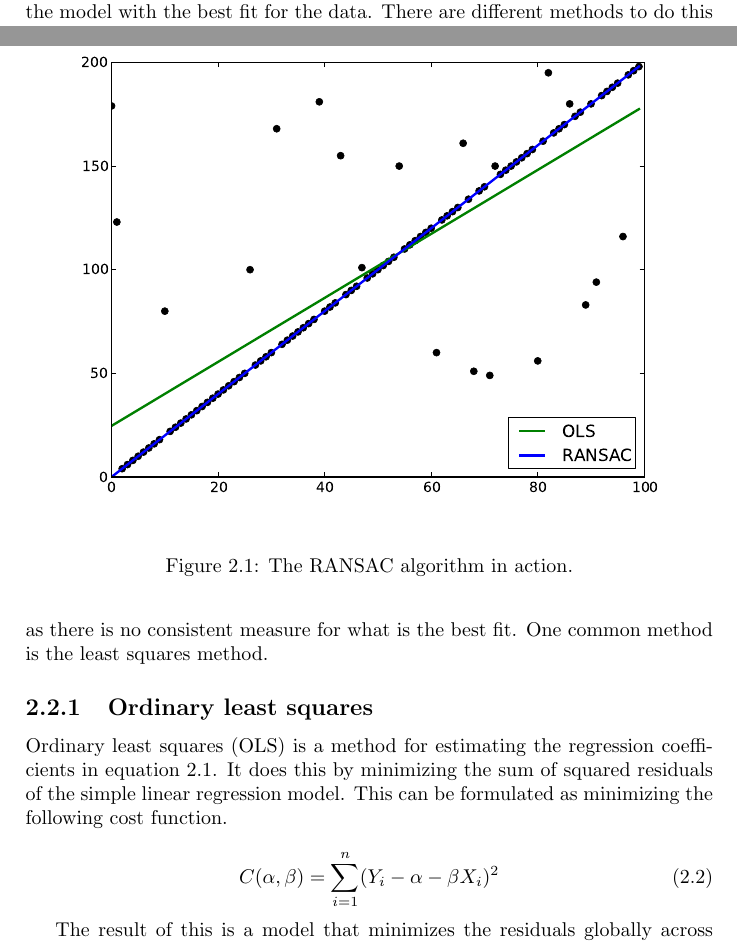
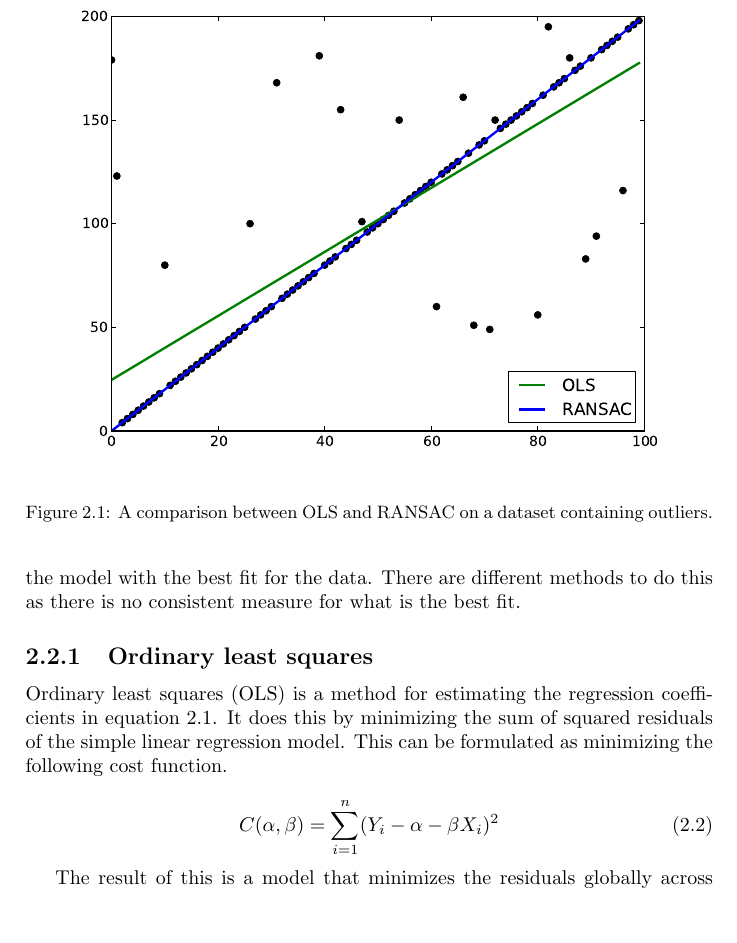
Before and after one commit to CarlEkerot/Exjobb, a LaTeX thesis (doc/report.tex): two parts of pages 6 and 7 of 16 before the commit and part of page 7 of 16 after it, the two joined at a grey line, cut so that both start at the same text, the shorter picture padded with empty space. Compiled offline with pdfLaTeX.

Commit message:
Improved captions

```diff
--- a/doc/report.tex
+++ b/doc/report.tex
@@ -7,6 +7,7 @@
 \usepackage[noline,noend,algoruled]{algorithm2e}
 \usepackage{amssymb}
 \usepackage{amsthm}
+\usepackage[small]{caption}
 
 \newtheorem*{definition}{Definition}
 
@@ -77,8 +78,7 @@ $\varepsilon_i$ is the error term. Given a set of data $\{Y_i, X_i\}_1^n$ the
 regression coefficients can be estimated through linear regression. This
 process is often called fitting as it can be seen as trying to find the model
 with the best fit for the data. There are different methods to do this as there
-is no consistent measure for what is the best fit. One common method is the
-least squares method.
+is no consistent measure for what is the best fit.
 
 \subsection{Ordinary least squares}
 Ordinary least squares (OLS) is a method for estimating the regression
@@ -96,7 +96,7 @@ to outliers.
 
 \begin{figure}[t]
     \includegraphics[width=\linewidth]{ransac}
-    \caption{The RANSAC algorithm in action.}
+    \caption{A comparison between OLS and RANSAC on a dataset containing outliers.}
     \label{fig:ransac}
 \end{figure}
 
```
Also changed, not shown: doc/report.tex (6 more changed lines).
